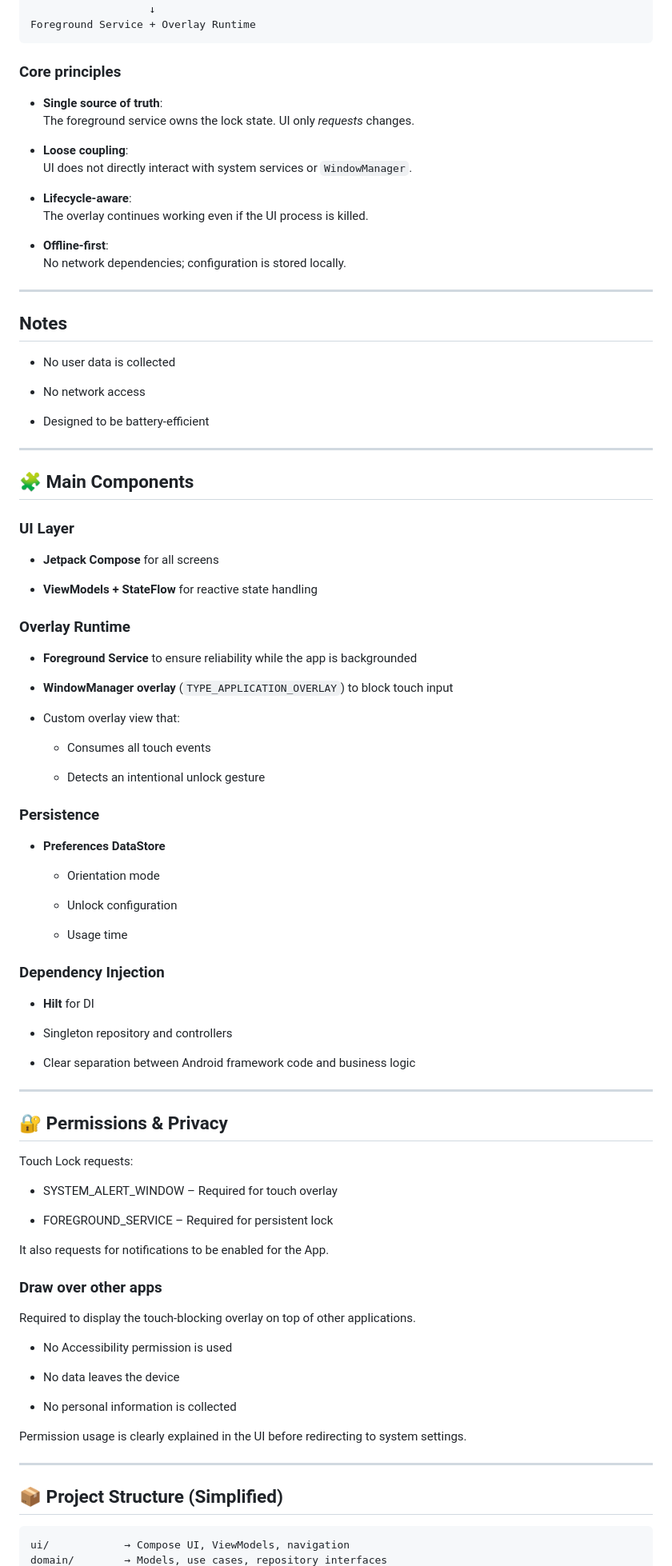
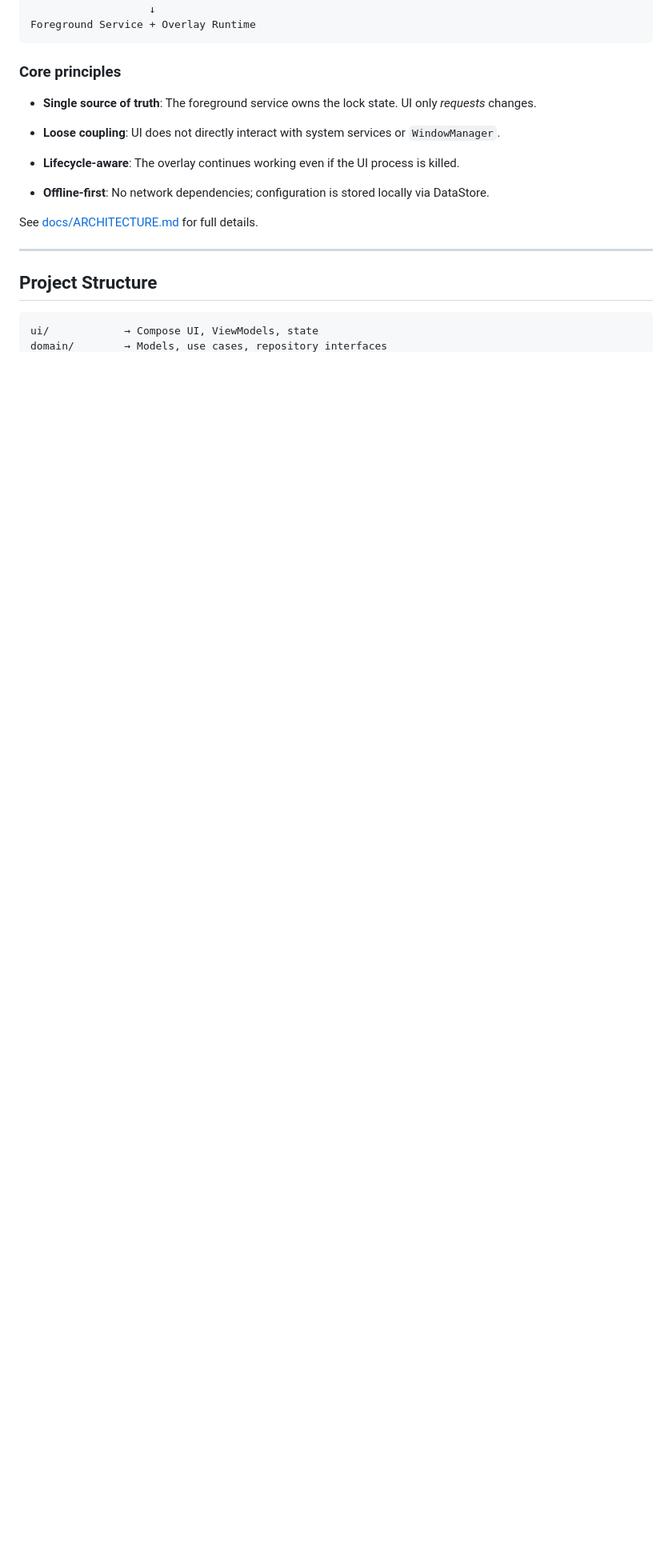
Before and after one commit to jmuci/android-touch-lock, a Markdown page: README.md, the part around one of its changes. Shown at 80% size. GitHub-like rendering; blank space fills up the shorter version.

````diff
--- a/README.md
+++ b/README.md
@@ -108,101 +107,20 @@ Foreground Service + Overlay Runtime
 
 ### Core principles
 
-- **Single source of truth**:
-    The foreground service owns the lock state. UI only _requests_ changes.
+- **Single source of truth**: The foreground service owns the lock state. UI only _requests_ changes.
 
-- **Loose coupling**:
-    UI does not directly interact with system services or `WindowManager`.
+- **Loose coupling**: UI does not directly interact with system services or `WindowManager`.
 
-- **Lifecycle-aware**:
-    The overlay continues working even if the UI process is killed.
+- **Lifecycle-aware**: The overlay continues working even if the UI process is killed.
 
-- **Offline-first**:
-    No network dependencies; configuration is stored locally.
+- **Offline-first**: No network dependencies; configuration is stored locally via DataStore.
+
+See [docs/ARCHITECTURE.md](docs/ARCHITECTURE.md) for full details.
 
 ---
 
-## Notes
-
-- No user data is collected
-
-- No network access
-
-- Designed to be battery‑efficient
----
-
-## 🧩 Main Components
-
-### UI Layer
-
-- **Jetpack Compose** for all screens
-
-- **ViewModels + StateFlow** for reactive state handling
-
-
-### Overlay Runtime
-
-- **Foreground Service** to ensure reliability while the app is backgrounded
-
-- **WindowManager overlay** (`TYPE_APPLICATION_OVERLAY`) to block touch input
-
-- Custom overlay view that:
-
-    - Consumes all touch events
-
-    - Detects an intentional unlock gesture
-
-
-### Persistence
-
-- **Preferences DataStore**
-
-    - Orientation mode
-
-    - Unlock configuration
-
-    - Usage time
-
-
-
-### Dependency Injection
-
-- **Hilt** for DI
-
-- Singleton repository and controllers
-
-- Clear separation between Android framework code and business logic
-
-
----
-
-## 🔐 Permissions & Privacy
-
-Touch Lock requests:
-
-- SYSTEM_ALERT_WINDOW – Required for touch overlay
-
-- FOREGROUND_SERVICE – Required for persistent lock
-
-It also requests for notifications to be enabled for the App.
-
-### Draw over other apps
-
-Required to display the touch-blocking overlay on top of other applications.
-
-- No Accessibility permission is used
-
-- No data leaves the device
-
-- No personal information is collected
-
-
-Permission usage is clearly explained in the UI before redirecting to system settings.
-
----
-
-## 📦 Project Structure (Simplified)
+## Project Structure
 
 ```
-ui/            → Compose UI, ViewModels, navigation
+ui/            → Compose UI, ViewModels, state
 domain/        → Models, use cases, repository interfaces
````
Also changed, not shown: other parts of README.md (+39 -46 lines).
